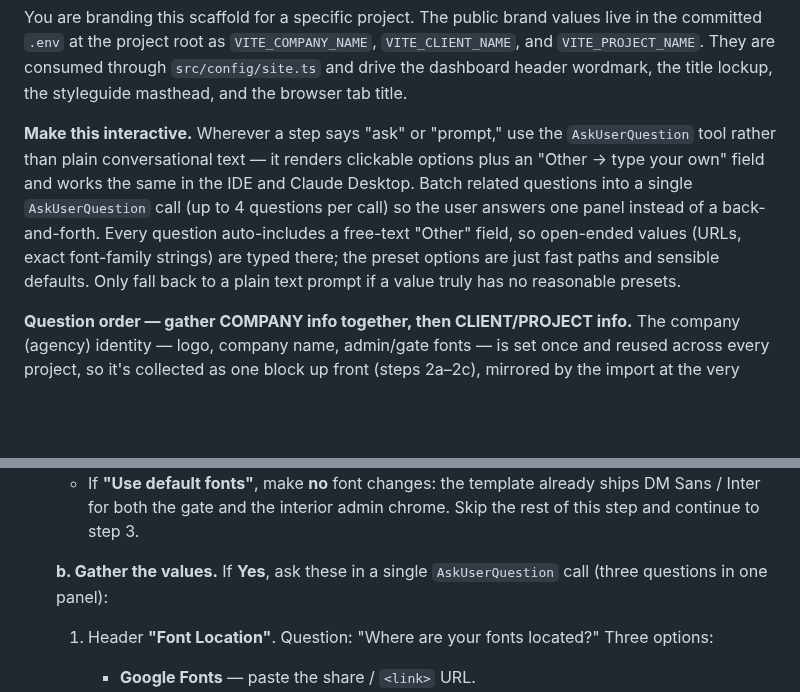
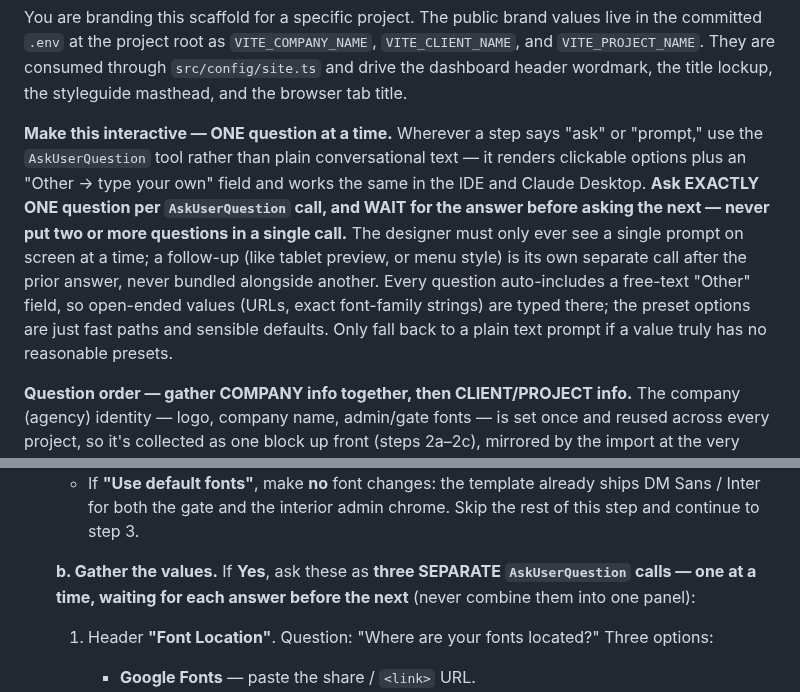
Before and after one commit to thinkany/vercel-design-template, a Markdown page: .claude/commands/setup-project.md, 2 parts joined by grey strips. Rendered like a GitHub page; blank space fills up the shorter version.

```diff
--- a/.claude/commands/setup-project.md
+++ b/.claude/commands/setup-project.md
@@ -9,15 +9,18 @@ live in the committed `.env` at the project root as `VITE_COMPANY_NAME`,
 consumed through `src/config/site.ts` and drive the dashboard header wordmark,
 the title lockup, the styleguide masthead, and the browser tab title.
 
-**Make this interactive.** Wherever a step says "ask" or "prompt," use the
-`AskUserQuestion` tool rather than plain conversational text — it renders
-clickable options plus an "Other → type your own" field and works the same in
-the IDE and Claude Desktop. Batch related questions into a single
-`AskUserQuestion` call (up to 4 questions per call) so the user answers one
-panel instead of a back-and-forth. Every question auto-includes a free-text
-"Other" field, so open-ended values (URLs, exact font-family strings) are typed
-there; the preset options are just fast paths and sensible defaults. Only fall
-back to a plain text prompt if a value truly has no reasonable presets.
+**Make this interactive — ONE question at a time.** Wherever a step says "ask" or
+"prompt," use the `AskUserQuestion` tool rather than plain conversational text — it
+renders clickable options plus an "Other → type your own" field and works the same
+in the IDE and Claude Desktop. **Ask EXACTLY ONE question per `AskUserQuestion`
+call, and WAIT for the answer before asking the next — never put two or more
+questions in a single call.** The designer must only ever see a single prompt on
+screen at a time; a follow-up (like tablet preview, or menu style) is its own
+separate call after the prior answer, never bundled alongside another. Every
+question auto-includes a free-text "Other" field, so open-ended values (URLs, exact
+font-family strings) are typed there; the preset options are just fast paths and
+sensible defaults. Only fall back to a plain text prompt if a value truly has no
+reasonable presets.
 
 **Question order — gather COMPANY info together, then CLIENT/PROJECT info.** The
 company (agency) identity — logo, company name, admin/gate fonts — is set once and
@@ -240,8 +243,9 @@ Follow these steps:
      ships DM Sans / Inter for both the gate and the interior admin chrome. Skip
      the rest of this step and continue to step 3.
 
-   **b. Gather the values.** If **Yes**, ask these in a single `AskUserQuestion`
-   call (three questions in one panel):
+   **b. Gather the values.** If **Yes**, ask these as **three SEPARATE
+   `AskUserQuestion` calls — one at a time, waiting for each answer before the
+   next** (never combine them into one panel):
    1. Header **"Font Location"**. Question: "Where are your fonts located?"
       Three options:
       - **Google Fonts** — paste the share / `<link>` URL.
```
Also changed, not shown: .claude/commands/setup-styleguide.md (+10 -8 lines).
